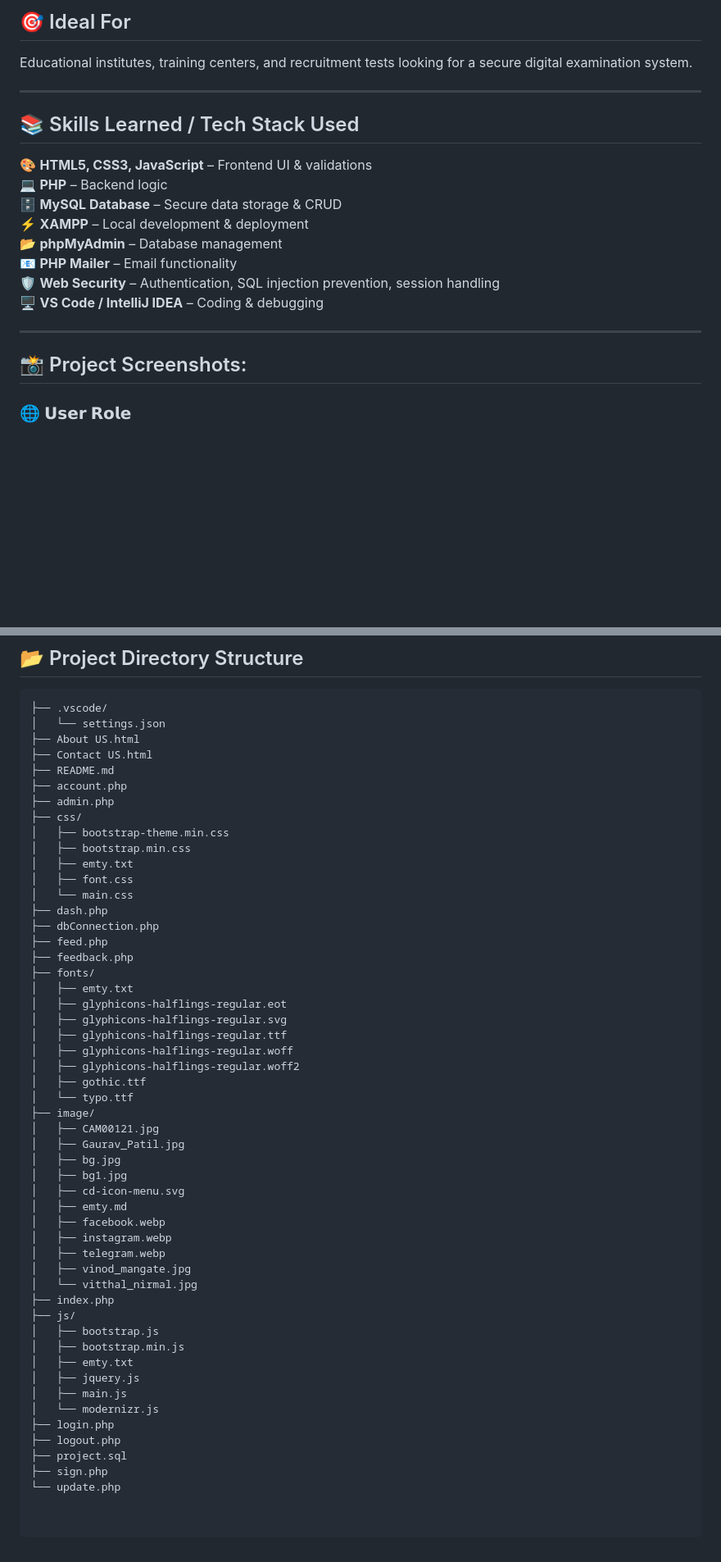
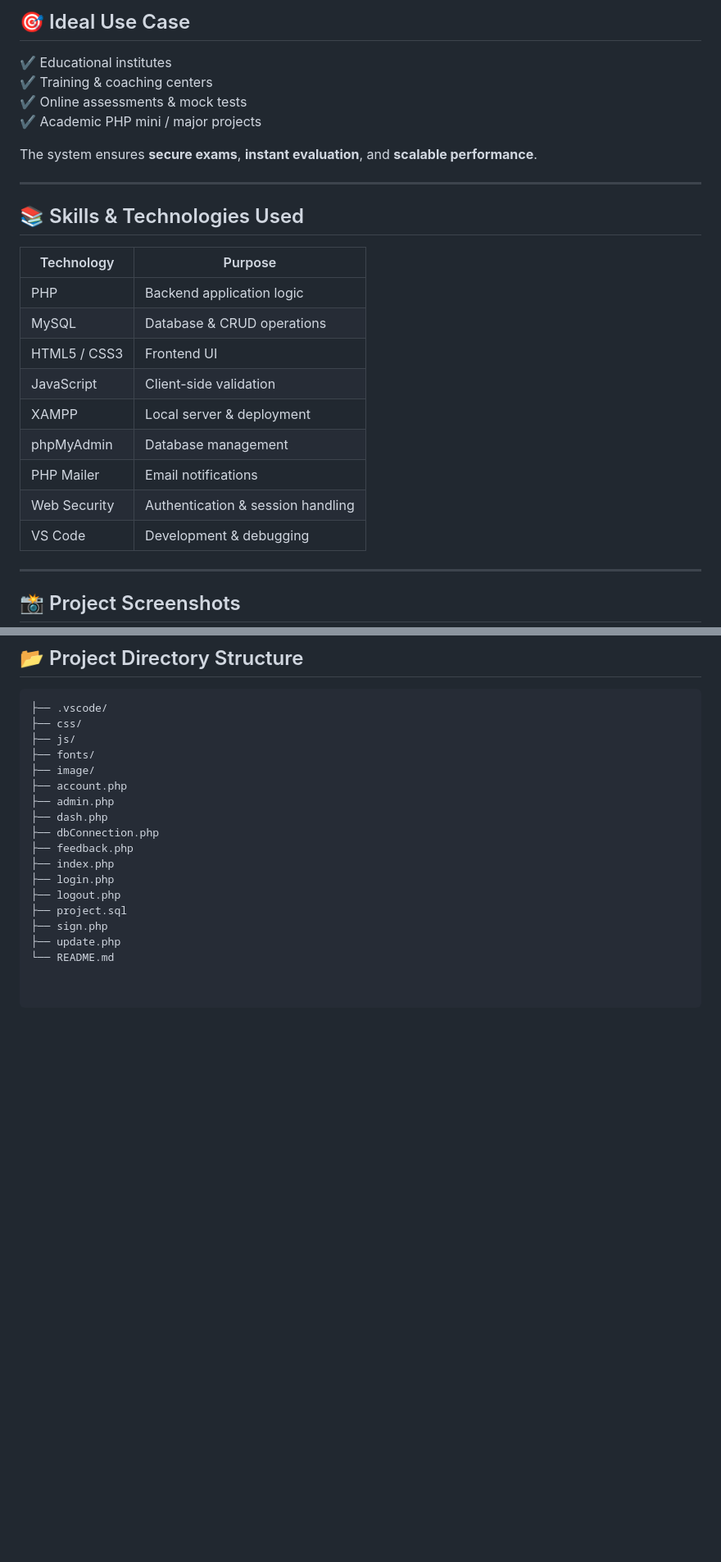
Before and after one commit to gauravpatil-06/Online-Examination-System, a Markdown page: README.md, 2 parts joined by grey strips. Shown at 82% size. GitHub-like rendering; blank space fills up the shorter version.

````diff
--- a/README.md
+++ b/README.md
@@ -22,24 +59,30 @@ It provides role-based access for Admin, Students, and Evaluators, supports inst
 
-## 🎯 Ideal For
+## 🎯 Ideal Use Case
 
-Educational institutes, training centers, and recruitment tests looking for a secure digital examination system.
+✔ Educational institutes
+✔ Training & coaching centers
+✔ Online assessments & mock tests
+✔ Academic PHP mini / major projects
 
-<hr style="border:0.5px solid #ccc; width:50%; margin:auto;">
+The system ensures **secure exams**, **instant evaluation**, and **scalable performance**.
 
-## 📚 Skills Learned / Tech Stack Used
+---
 
-🎨 **HTML5, CSS3, JavaScript** – Frontend UI & validations
-💻 **PHP** – Backend logic
-🗄 **MySQL Database** – Secure data storage & CRUD
-⚡ **XAMPP** – Local development & deployment
-📂 **phpMyAdmin** – Database management
-📧 **PHP Mailer** – Email functionality
-🛡 **Web Security** – Authentication, SQL injection prevention, session handling
-🖥 **VS Code / IntelliJ IDEA** – Coding & debugging
+## 📚 Skills & Technologies Used
 
-<hr style="border:0.5px solid #ccc; width:50%; margin:auto;">
+| Technology | Purpose |
+|-----------|---------|
+| PHP | Backend application logic |
+| MySQL | Database & CRUD operations |
+| HTML5 / CSS3 | Frontend UI |
+| JavaScript | Client-side validation |
+| XAMPP | Local server & deployment |
+| phpMyAdmin | Database management |
+| PHP Mailer | Email notifications |
+| Web Security | Authentication & session handling |
+| VS Code | Development & debugging |
 
-## 📸 Project Screenshots:
+---
 
-### 🌐 𝗨𝘀𝗲𝗿 𝗥𝗼𝗹𝗲
+## 📸 Project Screenshots
 
@@ -101,53 +137,19 @@ Educational institutes, training centers, and recruitment tests looking for a se
 
 ```bash
 ├── .vscode/
-│   └── settings.json
-├── About US.html
-├── Contact US.html
-├── README.md
+├── css/
+├── js/
+├── fonts/
+├── image/
 ├── account.php
 ├── admin.php
-├── css/
-│   ├── bootstrap-theme.min.css
-│   ├── bootstrap.min.css
-│   ├── emty.txt
-│   ├── font.css
-│   └── main.css
 ├── dash.php
 ├── dbConnection.php
-├── feed.php
 ├── feedback.php
-├── fonts/
-│   ├── emty.txt
-│   ├── glyphicons-halflings-regular.eot
-│   ├── glyphicons-halflings-regular.svg
-│   ├── glyphicons-halflings-regular.ttf
-│   ├── glyphicons-halflings-regular.woff
-│   ├── glyphicons-halflings-regular.woff2
-│   ├── gothic.ttf
-│   └── typo.ttf
-├── image/
-│   ├── CAM00121.jpg
-│   ├── Gaurav_Patil.jpg
-│   ├── bg.jpg
-│   ├── bg1.jpg
-│   ├── cd-icon-menu.svg
-│   ├── emty.md
-│   ├── facebook.webp
-│   ├── instagram.webp
-│   ├── telegram.webp
-│   ├── vinod_mangate.jpg
-│   └── vitthal_nirmal.jpg
 ├── index.php
-├── js/
-│   ├── bootstrap.js
-│   ├── bootstrap.min.js
-│   ├── emty.txt
-│   ├── jquery.js
-│   ├── main.js
-│   └── modernizr.js
 ├── login.php
 ├── logout.php
 ├── project.sql
 ├── sign.php
-└── update.php
+├── update.php
+└── README.md
````
Also changed, not shown: other parts of README.md (+81 -51 lines).
